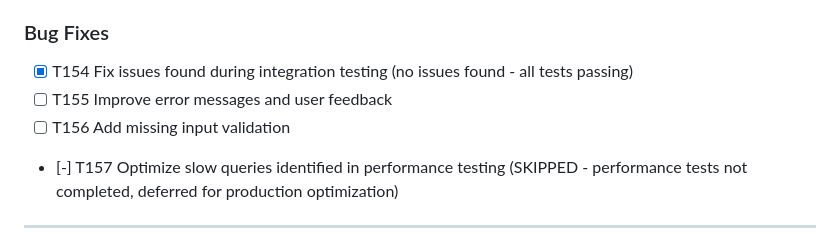
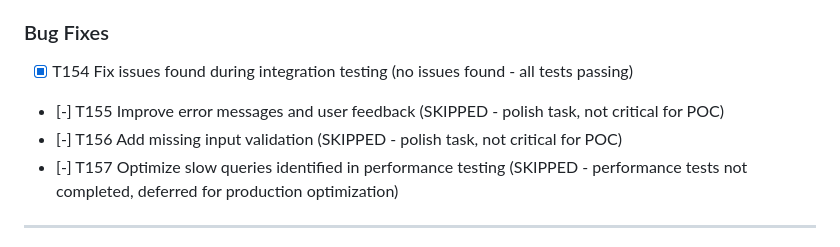
Before and after one commit to Blogem/enron-graph, a Markdown page: specs/001-cognitive-backbone-poc/tasks.md, the part around the change. Rendered like a GitHub page.

Commit message:
chore: skip T155 and T156 - polish tasks not critical for POC
Marked as skipped:
- T155: Improve error messages and user feedback
- T156: Add missing input validation

Rationale: These are polish tasks that provide incremental UX improvements
but are not critical for POC validation. Core functionality is complete
with all user stories (US1-US5) implemented and tested successfully.

```diff
--- a/specs/001-cognitive-backbone-poc/tasks.md
+++ b/specs/001-cognitive-backbone-poc/tasks.md
@@ -854,8 +854,8 @@ assets/         # Enron email dataset
 ### Bug Fixes
 
 - [X] T154 Fix issues found during integration testing (no issues found - all tests passing)
-- [ ] T155 Improve error messages and user feedback
-- [ ] T156 Add missing input validation
+- [-] T155 Improve error messages and user feedback (SKIPPED - polish task, not critical for POC)
+- [-] T156 Add missing input validation (SKIPPED - polish task, not critical for POC)
 - [-] T157 Optimize slow queries identified in performance testing (SKIPPED - performance tests not completed, deferred for production optimization)
 
 ---
```
